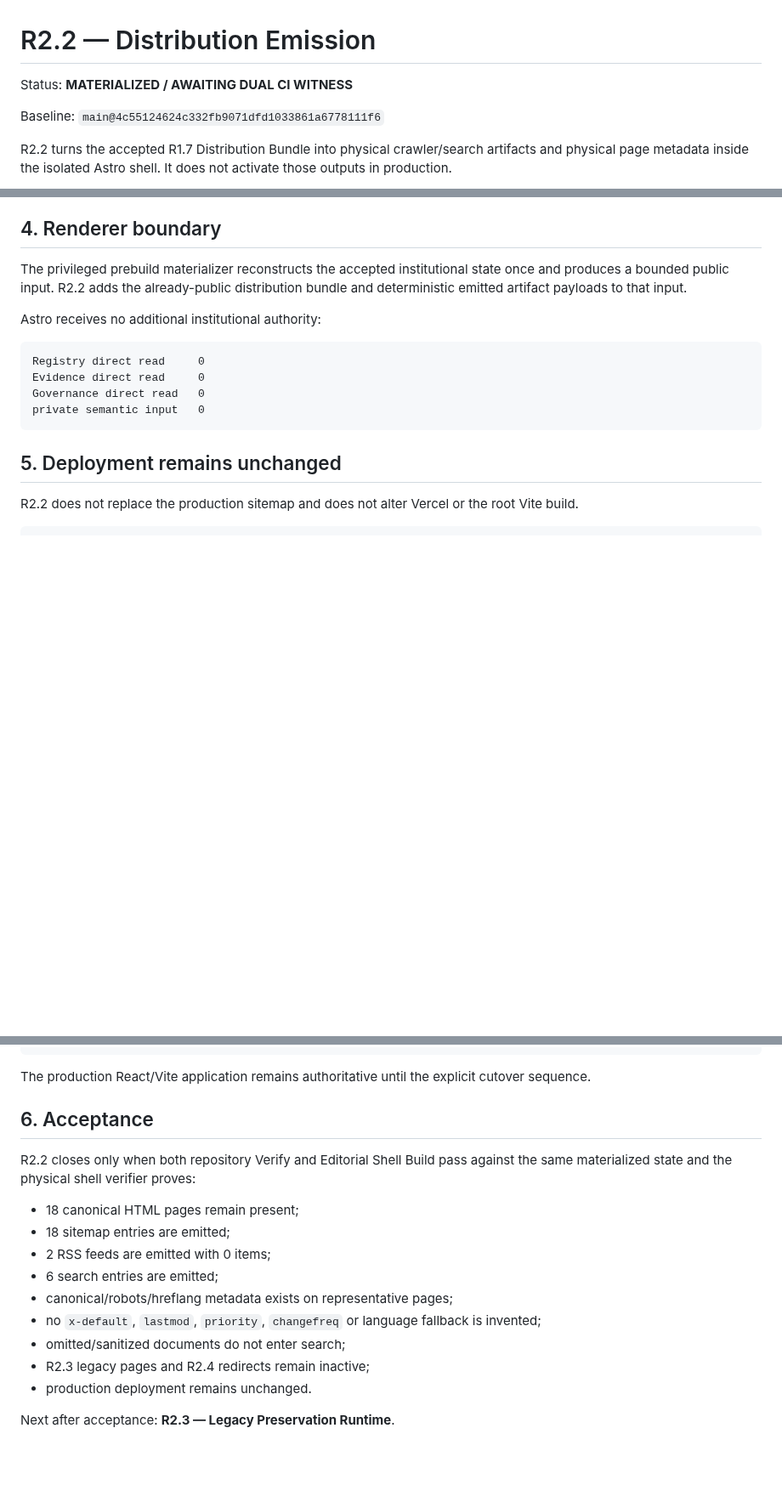
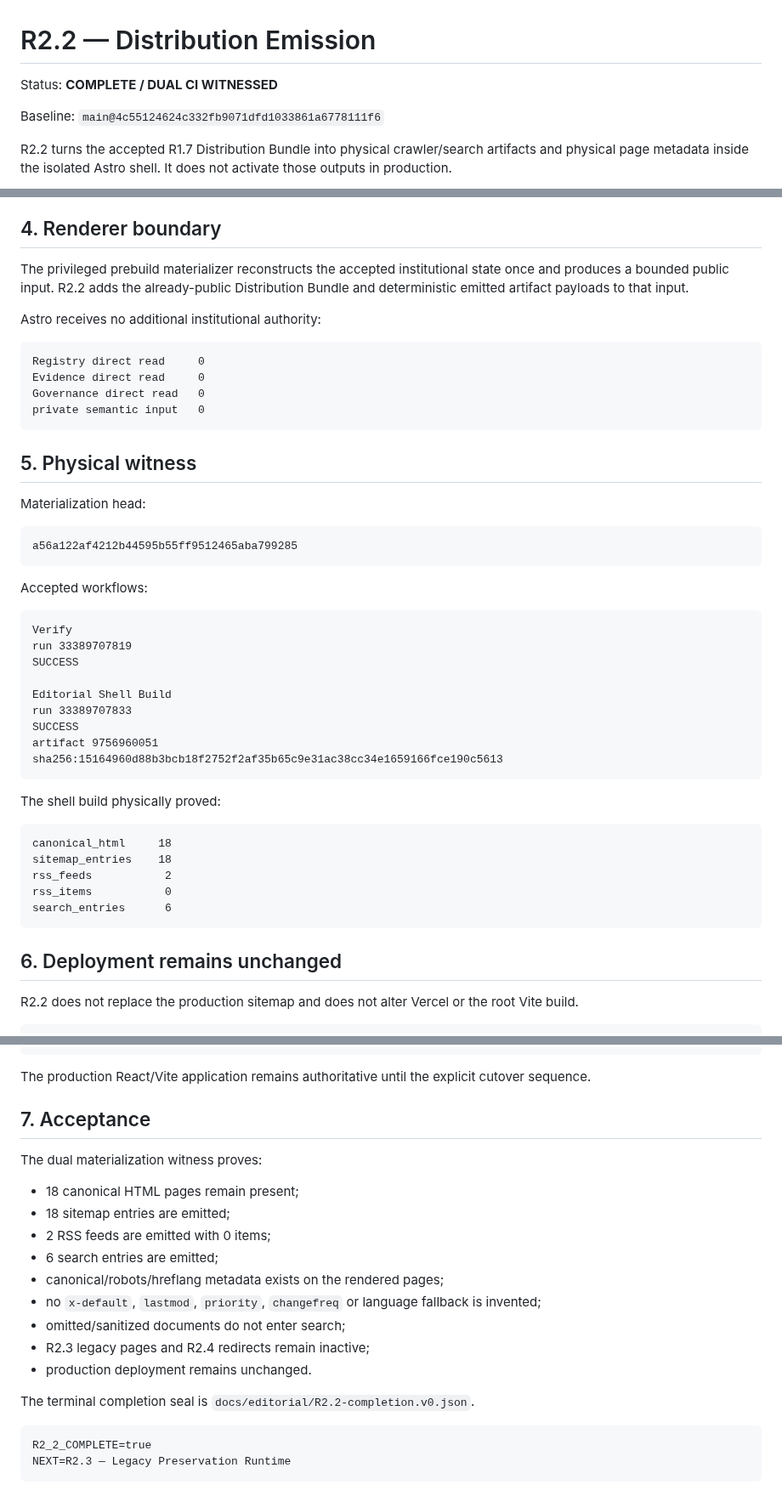
Before and after one commit to 4LFR3Dv1/Portfolio, a Markdown page: docs/editorial/R2.2-distribution-emission.md, 3 parts joined by grey strips. Shown at 85% size. Drawn GitHub-style; blank space fills up the shorter version.

Commit message:
R2.2 close distribution emission with dual CI witness

````diff
--- a/docs/editorial/R2.2-distribution-emission.md
+++ b/docs/editorial/R2.2-distribution-emission.md
@@ -1,6 +1,6 @@
 # R2.2 — Distribution Emission
 
-Status: **MATERIALIZED / AWAITING DUAL CI WITNESS**
+Status: **COMPLETE / DUAL CI WITNESSED**
 
 Baseline: `main@4c55124624c332fb9071dfd1033861a6778111f6`
 
@@ -63,7 +61,7 @@ SNE-OS           EN / PT-BR
 
 ## 4. Renderer boundary
 
-The privileged prebuild materializer reconstructs the accepted institutional state once and produces a bounded public input. R2.2 adds the already-public distribution bundle and deterministic emitted artifact payloads to that input.
+The privileged prebuild materializer reconstructs the accepted institutional state once and produces a bounded public input. R2.2 adds the already-public Distribution Bundle and deterministic emitted artifact payloads to that input.
 
 Astro receives no additional institutional authority:
 
@@ -74,7 +72,39 @@ Governance direct read   0
 private semantic input   0
 ```
 
-## 5. Deployment remains unchanged
+## 5. Physical witness
+
+Materialization head:
+
+```text
+a56a122af4212b44595b55ff9512465aba799285
+```
+
+Accepted workflows:
+
+```text
+Verify
+run 33389707819
+SUCCESS
+
+Editorial Shell Build
+run 33389707833
+SUCCESS
+artifact 9756960051
+sha256:15164960d88b3bcb18f2752f2af35b65c9e31ac38cc34e1659166fce190c5613
+```
+
+The shell build physically proved:
+
+```text
+canonical_html     18
+sitemap_entries    18
+rss_feeds           2
+rss_items           0
+search_entries      6
+```
+
+## 6. Deployment remains unchanged
 
 R2.2 does not replace the production sitemap and does not alter Vercel or the root Vite build.
 
@@ -93,18 +123,23 @@ deployed runtime changed           false
 
 The production React/Vite application remains authoritative until the explicit cutover sequence.
 
-## 6. Acceptance
+## 7. Acceptance
 
-R2.2 closes only when both repository Verify and Editorial Shell Build pass against the same materialized state and the physical shell verifier proves:
+The dual materialization witness proves:
 
 - 18 canonical HTML pages remain present;
 - 18 sitemap entries are emitted;
 - 2 RSS feeds are emitted with 0 items;
 - 6 search entries are emitted;
-- canonical/robots/hreflang metadata exists on representative pages;
+- canonical/robots/hreflang metadata exists on the rendered pages;
 - no `x-default`, `lastmod`, `priority`, `changefreq` or language fallback is invented;
 - omitted/sanitized documents do not enter search;
 - R2.3 legacy pages and R2.4 redirects remain inactive;
 - production deployment remains unchanged.
 
-Next after acceptance: **R2.3 — Legacy Preservation Runtime**.
+The terminal completion seal is `docs/editorial/R2.2-completion.v0.json`.
+
+```text
+R2_2_COMPLETE=true
+NEXT=R2.3 — Legacy Preservation Runtime
+```
````
Also changed, not shown: other parts of docs/editorial/R2.2-distribution-emission.md (+3 -5 lines).
